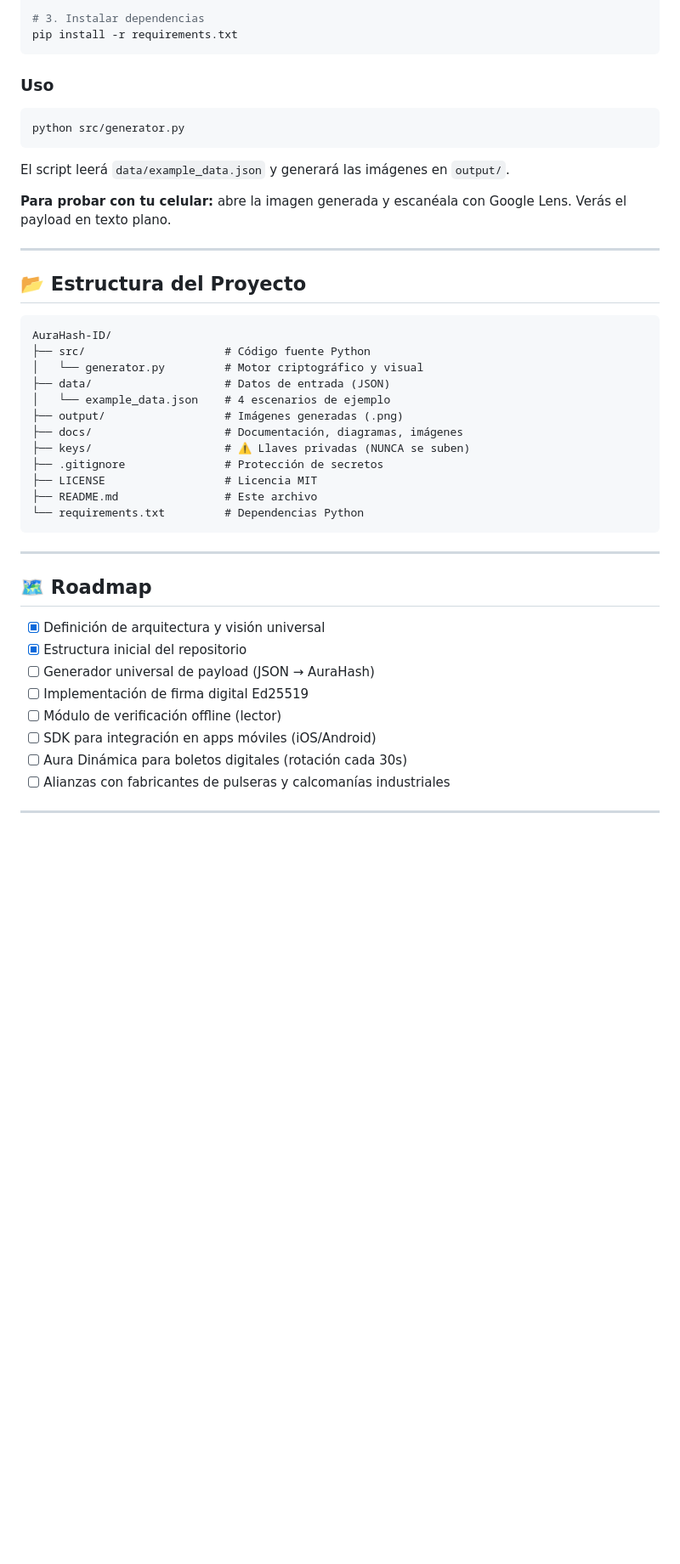
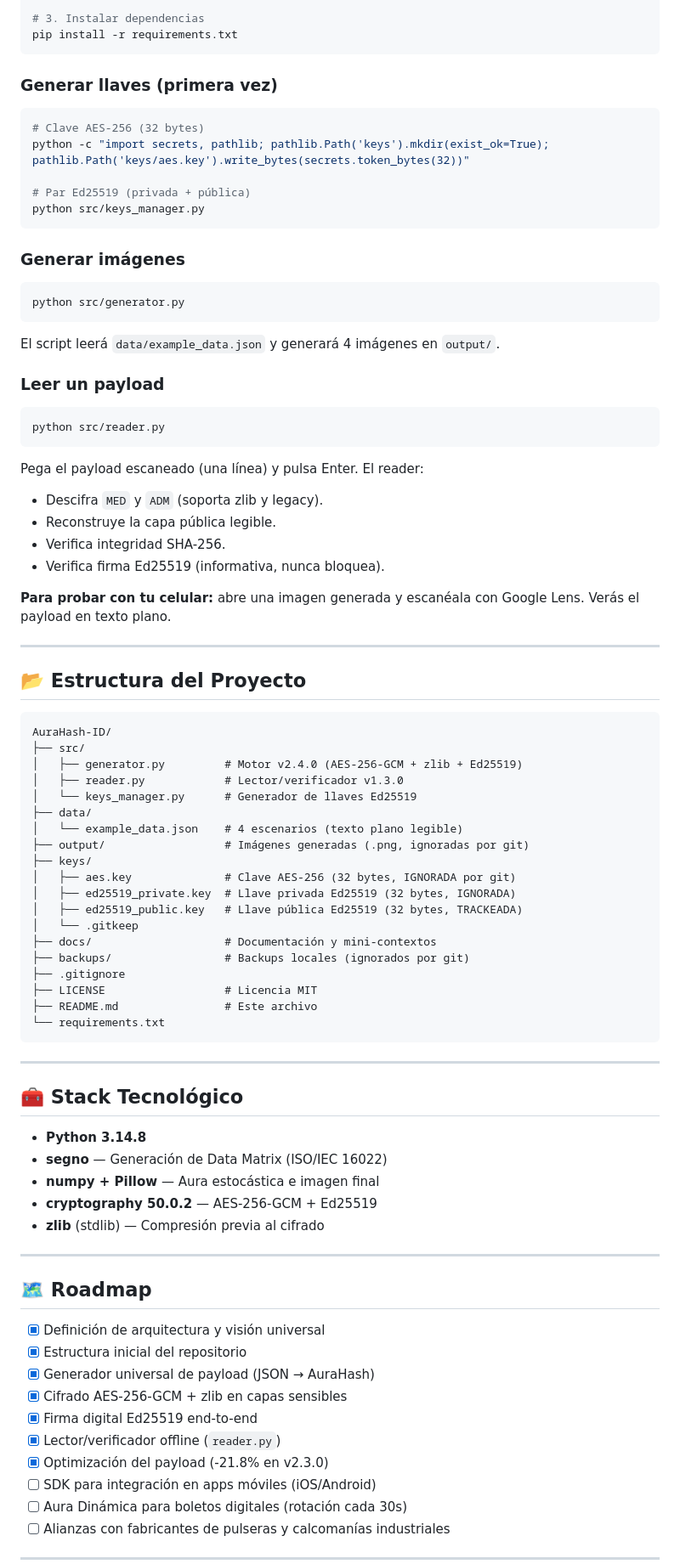
Before and after one commit to Matheus-Devilson/AuraHash-ID, a Markdown page: README.md, the part around one of its changes. Shown at 85% size. GitHub-like rendering; blank space fills up the shorter version.

Commit message:
docs(#8): reescribir README con arquitectura 3 capas, AES-256-GCM + zlib + Ed25519

````diff
--- a/README.md
+++ b/README.md
@@ -130,15 +178,38 @@ source venv/bin/activate
 pip install -r requirements.txt
 ```
 
-### Uso
+### Generar llaves (primera vez)
+
+```bash
+# Clave AES-256 (32 bytes)
+python -c "import secrets, pathlib; pathlib.Path('keys').mkdir(exist_ok=True); pathlib.Path('keys/aes.key').write_bytes(secrets.token_bytes(32))"
+
+# Par Ed25519 (privada + pública)
+python src/keys_manager.py
+```
+
+### Generar imágenes
 
 ```bash
 python src/generator.py
 ```
 
-El script leerá `data/example_data.json` y generará las imágenes en `output/`.
+El script leerá `data/example_data.json` y generará 4 imágenes en `output/`.
 
-**Para probar con tu celular:** abre la imagen generada y escanéala con Google Lens. Verás el payload en texto plano.
+### Leer un payload
+
+```bash
+python src/reader.py
+```
+
+Pega el payload escaneado (una línea) y pulsa Enter. El reader:
+
+- Descifra `MED` y `ADM` (soporta zlib y legacy).
+- Reconstruye la capa pública legible.
+- Verifica integridad SHA-256.
+- Verifica firma Ed25519 (informativa, nunca bloquea).
+
+**Para probar con tu celular:** abre una imagen generada y escanéala con Google Lens. Verás el payload en texto plano.
 
 ---
 
@@ -146,18 +217,35 @@ El script leerá `data/example_data.json` y generará las imágenes en `output/`
 
 ```
 AuraHash-ID/
-├── src/                     # Código fuente Python
-│   └── generator.py         # Motor criptográfico y visual
-├── data/                    # Datos de entrada (JSON)
-│   └── example_data.json    # 4 escenarios de ejemplo
-├── output/                  # Imágenes generadas (.png)
-├── docs/                    # Documentación, diagramas, imágenes
-├── keys/                    # ⚠️ Llaves privadas (NUNCA se suben)
-├── .gitignore               # Protección de secretos
+├── src/
+│   ├── generator.py         # Motor v2.4.0 (AES-256-GCM + zlib + Ed25519)
+│   ├── reader.py            # Lector/verificador v1.3.0
+│   └── keys_manager.py      # Generador de llaves Ed25519
+├── data/
+│   └── example_data.json    # 4 escenarios (texto plano legible)
+├── output/                  # Imágenes generadas (.png, ignoradas por git)
+├── keys/
+│   ├── aes.key              # Clave AES-256 (32 bytes, IGNORADA por git)
+│   ├── ed25519_private.key  # Llave privada Ed25519 (32 bytes, IGNORADA)
+│   ├── ed25519_public.key   # Llave pública Ed25519 (32 bytes, TRACKEADA)
+│   └── .gitkeep
+├── docs/                    # Documentación y mini-contextos
+├── backups/                 # Backups locales (ignorados por git)
+├── .gitignore
 ├── LICENSE                  # Licencia MIT
 ├── README.md                # Este archivo
-└── requirements.txt         # Dependencias Python
+└── requirements.txt
 ```
+
+---
+
+## 🧰 Stack Tecnológico
+
+- **Python 3.14.8**
+- **segno** — Generación de Data Matrix (ISO/IEC 16022)
+- **numpy + Pillow** — Aura estocástica e imagen final
+- **cryptography 50.0.2** — AES-256-GCM + Ed25519
+- **zlib** (stdlib) — Compresión previa al cifrado
 
 ---
 
@@ -165,9 +253,11 @@ AuraHash-ID/
 
 - [x] Definición de arquitectura y visión universal
 - [x] Estructura inicial del repositorio
-- [ ] Generador universal de payload (JSON → AuraHash)
-- [ ] Implementación de firma digital Ed25519
-- [ ] Módulo de verificación offline (lector)
+- [x] Generador universal de payload (JSON → AuraHash)
+- [x] Cifrado AES-256-GCM + zlib en capas sensibles
+- [x] Firma digital Ed25519 end-to-end
+- [x] Lector/verificador offline (`reader.py`)
+- [x] Optimización del payload (-21.8% en v2.3.0)
 - [ ] SDK para integración en apps móviles (iOS/Android)
 - [ ] Aura Dinámica para boletos digitales (rotación cada 30s)
 - [ ] Alianzas con fabricantes de pulseras y calcomanías industriales
````
Also changed, not shown: other parts of README.md (+73 -25 lines).
